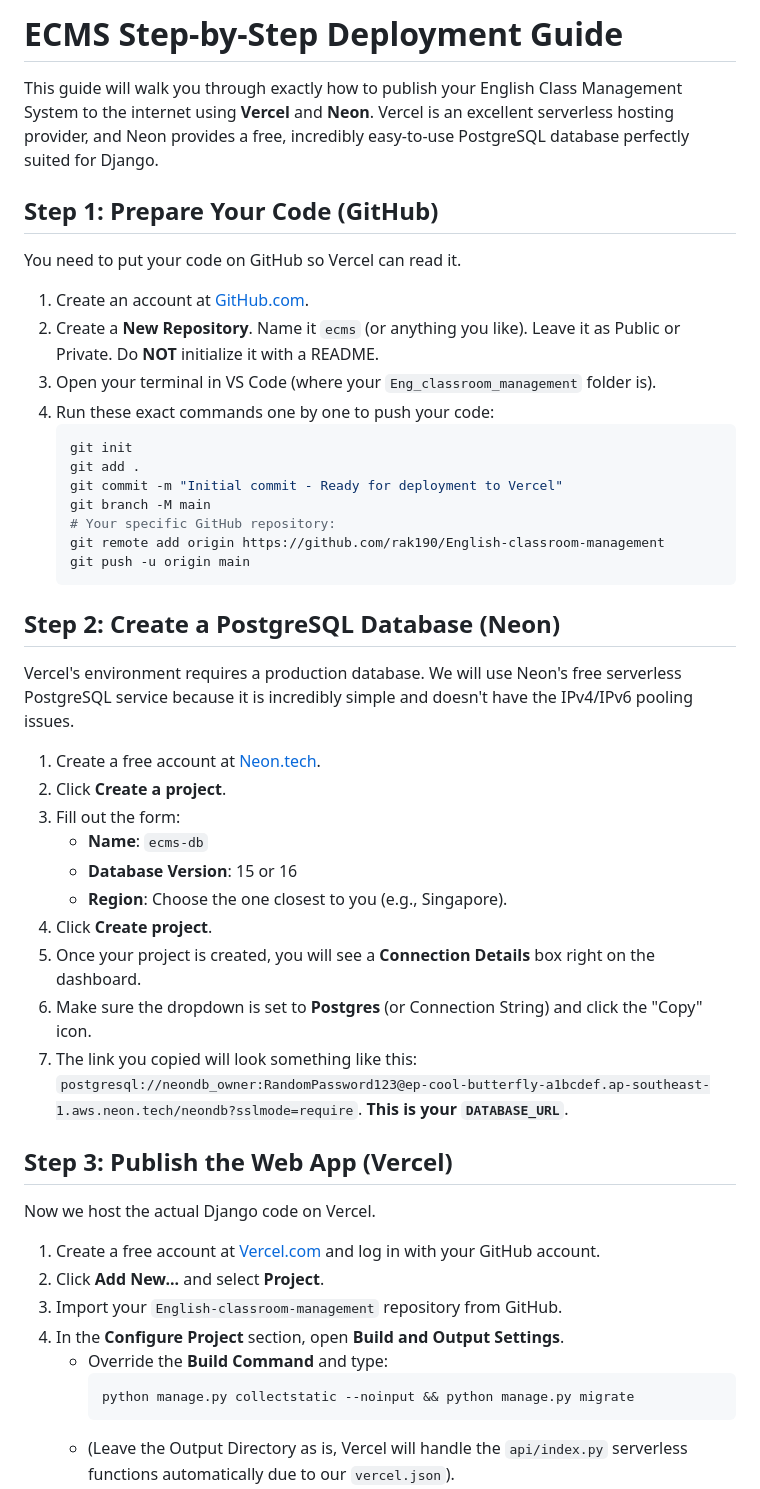
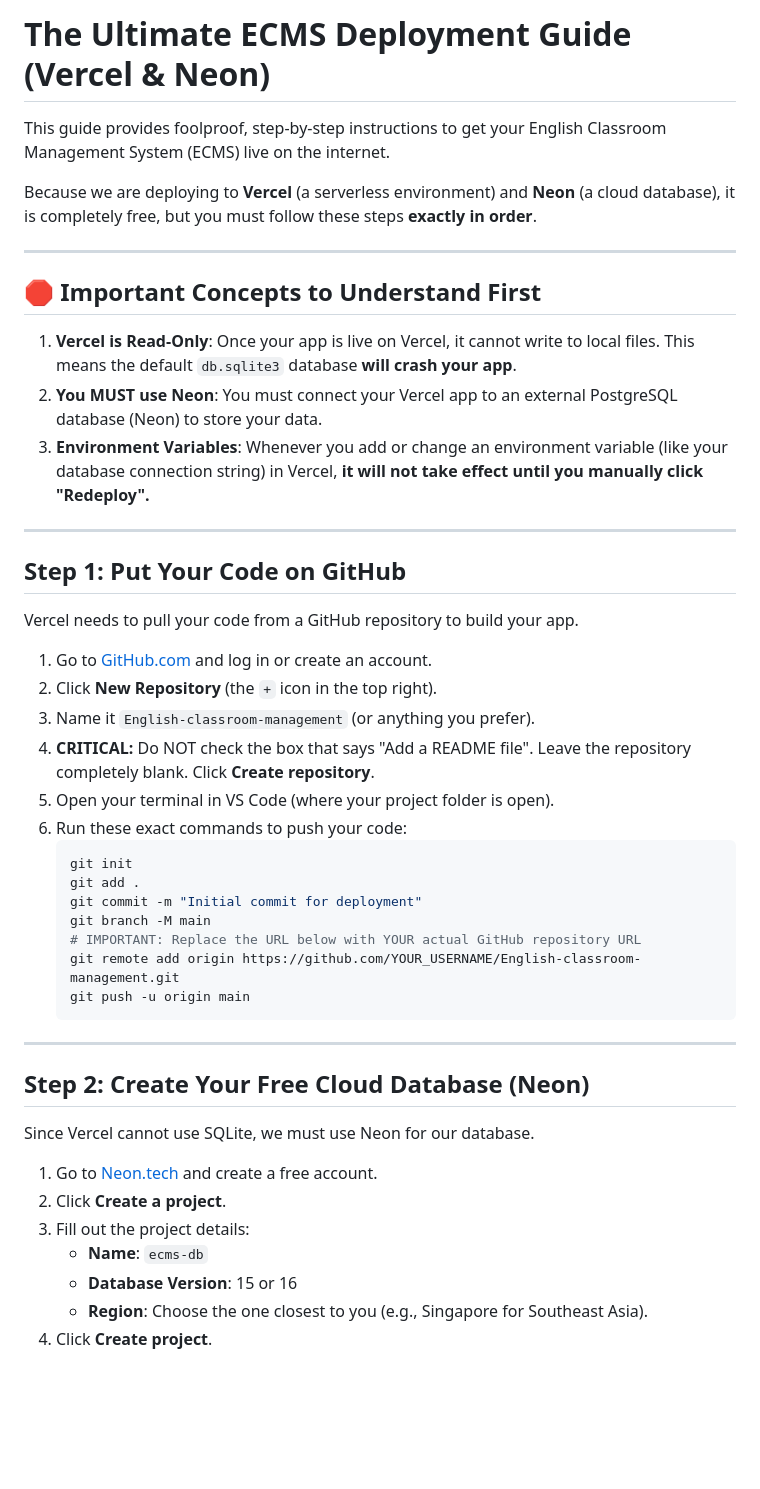
Before and after one commit to rak190/English-classroom-management, a Markdown page: DEPLOYMENT.md, the part around one of its changes. Rendered like a GitHub page; blank space fills up the shorter version.

````diff
--- a/DEPLOYMENT.md
+++ b/DEPLOYMENT.md
@@ -1,48 +1,46 @@
-# ECMS Step-by-Step Deployment Guide
+# The Ultimate ECMS Deployment Guide (Vercel & Neon)
 
-This guide will walk you through exactly how to publish your English Class Management System to the internet using **Vercel** and **Neon**. Vercel is an excellent serverless hosting provider, and Neon provides a free, incredibly easy-to-use PostgreSQL database perfectly suited for Django.
+This guide provides foolproof, step-by-step instructions to get your English Classroom Management System (ECMS) live on the internet.
 
-## Step 1: Prepare Your Code (GitHub)
-You need to put your code on GitHub so Vercel can read it.
+Because we are deploying to **Vercel** (a serverless environment) and **Neon** (a cloud database), it is completely free, but you must follow these steps **exactly in order**.
 
-1. Create an account at [GitHub.com](https://github.com/).
-2. Create a **New Repository**. Name it `ecms` (or anything you like). Leave it as Public or Private. Do **NOT** initialize it with a README.
-3. Open your terminal in VS Code (where your `Eng_classroom_management` folder is).
-4. Run these exact commands one by one to push your code:
+---
+
+## 🛑 Important Concepts to Understand First
+1. **Vercel is Read-Only**: Once your app is live on Vercel, it cannot write to local files. This means the default `db.sqlite3` database **will crash your app**.
+2. **You MUST use Neon**: You must connect your Vercel app to an external PostgreSQL database (Neon) to store your data.
+3. **Environment Variables**: Whenever you add or change an environment variable (like your database connection string) in Vercel, **it will not take effect until you manually click "Redeploy".**
+
+---
+
+## Step 1: Put Your Code on GitHub
+Vercel needs to pull your code from a GitHub repository to build your app.
+
+1. Go to [GitHub.com](https://github.com/) and log in or create an account.
+2. Click **New Repository** (the `+` icon in the top right).
+3. Name it `English-classroom-management` (or anything you prefer).
+4. **CRITICAL:** Do NOT check the box that says "Add a README file". Leave the repository completely blank. Click **Create repository**.
+5. Open your terminal in VS Code (where your project folder is open).
+6. Run these exact commands to push your code:
    ```bash
    git init
    git add .
-   git commit -m "Initial commit - Ready for deployment to Vercel"
+   git commit -m "Initial commit for deployment"
    git branch -M main
-   # Your specific GitHub repository:
-   git remote add origin https://github.com/rak190/English-classroom-management
+   # IMPORTANT: Replace the URL below with YOUR actual GitHub repository URL
+   git remote add origin https://github.com/YOUR_USERNAME/English-classroom-management.git
    git push -u origin main
    ```
 
-## Step 2: Create a PostgreSQL Database (Neon)
-Vercel's environment requires a production database. We will use Neon's free serverless PostgreSQL service because it is incredibly simple and doesn't have the IPv4/IPv6 pooling issues.
+---
 
-1. Create a free account at [Neon.tech](https://neon.tech/).
+## Step 2: Create Your Free Cloud Database (Neon)
+Since Vercel cannot use SQLite, we must use Neon for our database.
+
+1. Go to [Neon.tech](https://neon.tech/) and create a free account.
 2. Click **Create a project**.
-3. Fill out the form:
+3. Fill out the project details:
    - **Name**: `ecms-db`
    - **Database Version**: 15 or 16
-   - **Region**: Choose the one closest to you (e.g., Singapore).
+   - **Region**: Choose the one closest to you (e.g., Singapore for Southeast Asia).
 4. Click **Create project**.
-5. Once your project is created, you will see a **Connection Details** box right on the dashboard.
-6. Make sure the dropdown is set to **Postgres** (or Connection String) and click the "Copy" icon.
-7. The link you copied will look something like this: `postgresql://neondb_owner:RandomPassword123@ep-cool-butterfly-a1bcdef.ap-southeast-1.aws.neon.tech/neondb?sslmode=require`. **This is your `DATABASE_URL`**.
-
-## Step 3: Publish the Web App (Vercel)
-Now we host the actual Django code on Vercel.
-
-1. Create a free account at [Vercel.com](https://vercel.com/) and log in with your GitHub account.
-2. Click **Add New...** and select **Project**.
-3. Import your `English-classroom-management` repository from GitHub.
-4. In the **Configure Project** section, open **Build and Output Settings**.
-   - Override the **Build Command** and type:
-     ```bash
-     python manage.py collectstatic --noinput && python manage.py migrate
-     ```
-   - (Leave the Output Directory as is, Vercel will handle the `api/index.py` serverless functions automatically due to our `vercel.json`).
-
````
Also changed, not shown: other parts of DEPLOYMENT.md (+64 -33 lines).
